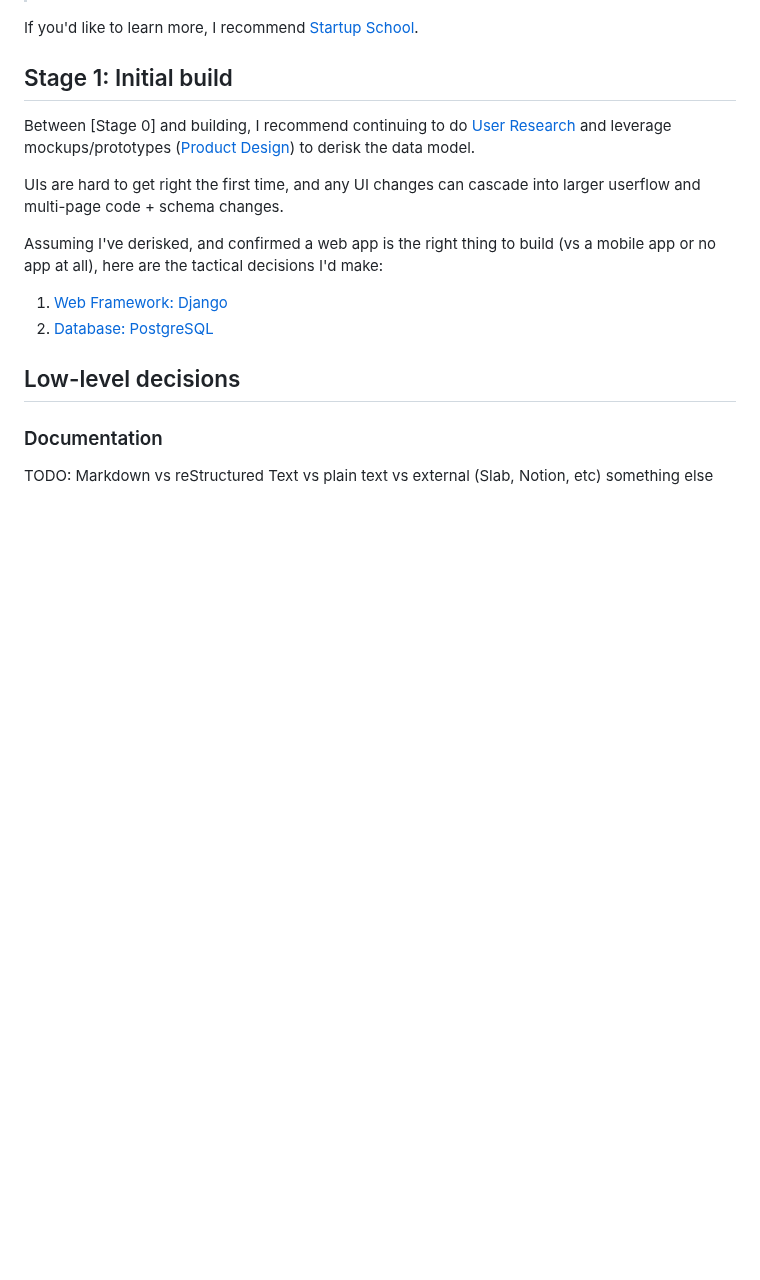
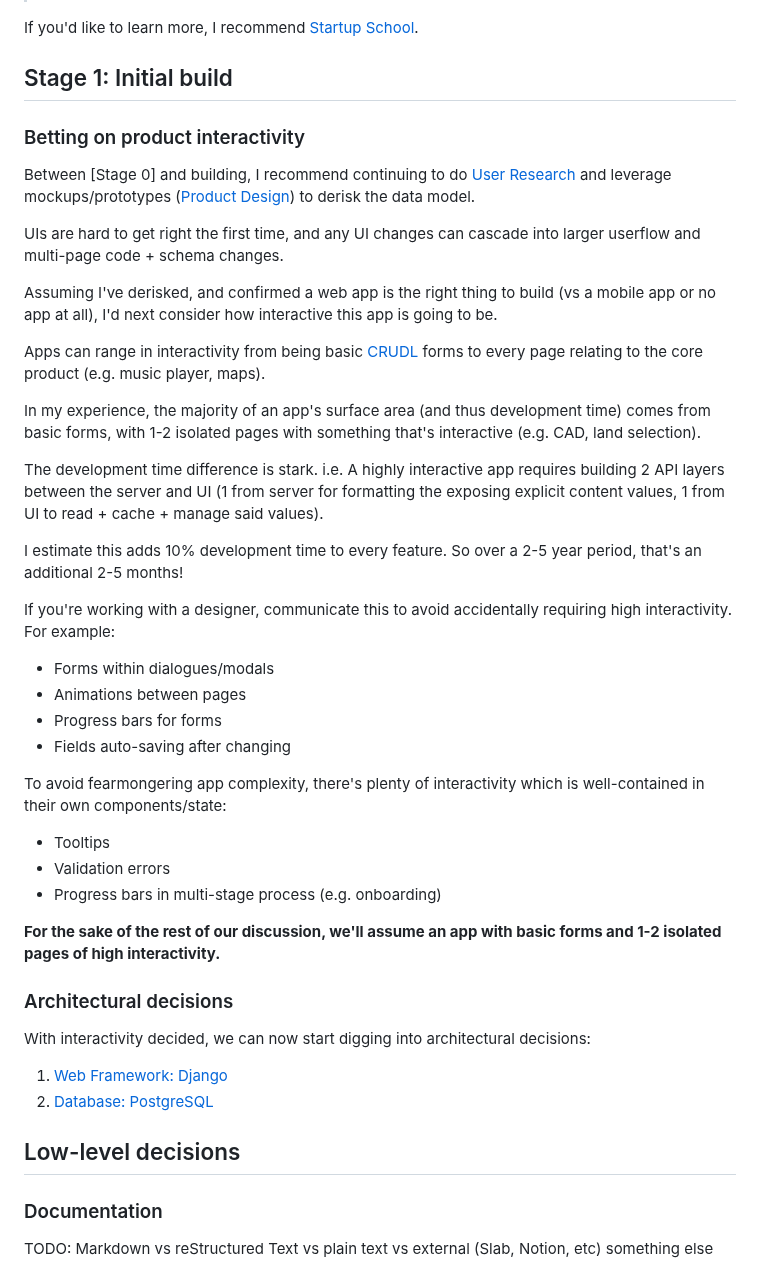
Before and after one commit to twolfson/if-i-were-to-build-a-startup-web-app, a Markdown page: README.md, the part around one of its changes. Drawn GitHub-style; blank space fills up the shorter version.

Commit message:
Finished initial draft for product interactivity

```diff
--- a/README.md
+++ b/README.md
@@ -186,11 +173,41 @@ If you'd like to learn more, I recommend [Startup School](https://www.startupsch
 [Find Work]: https://github.com/findworkco/app
 
 ## Stage 1: Initial build
+### Betting on product interactivity
 Between [Stage 0] and building, I recommend continuing to do [User Research][] and leverage mockups/prototypes ([Product Design][]) to derisk the data model.
 
 UIs are hard to get right the first time, and any UI changes can cascade into larger userflow and multi-page code + schema changes.
 
-Assuming I've derisked, and confirmed a web app is the right thing to build (vs a mobile app or no app at all), here are the tactical decisions I'd make:
+Assuming I've derisked, and confirmed a web app is the right thing to build (vs a mobile app or no app at all), I'd next consider how interactive this app is going to be.
+
+Apps can range in interactivity from being basic [CRUDL][] forms to every page relating to the core product (e.g. music player, maps).
+
+In my experience, the majority of an app's surface area (and thus development time) comes from basic forms, with 1-2 isolated pages with something that's interactive (e.g. CAD, land selection).
+
+The development time difference is stark. i.e. A highly interactive app requires building 2 API layers between the server and UI (1 from server for formatting the exposing explicit content values, 1 from UI to read + cache + manage said values).
+
+I estimate this adds 10% development time to every feature. So over a 2-5 year period, that's an additional 2-5 months!
+
+If you're working with a designer, communicate this to avoid accidentally requiring high interactivity. For example:
+
+- Forms within dialogues/modals
+- Animations between pages
+- Progress bars for forms
+- Fields auto-saving after changing
+
+[CRUDL]: https://en.wikipedia.org/wiki/Create,_read,_update_and_delete
+
+To avoid fearmongering app complexity, there's plenty of interactivity which is well-contained in their own components/state:
+
+- Tooltips
+- Validation errors
+- Progress bars in multi-stage process (e.g. onboarding)
+
+
+**For the sake of the rest of our discussion, we'll assume an app with basic forms and 1-2 isolated pages of high interactivity.**
+
+### Architectural decisions
+With interactivity decided, we can now start digging into architectural decisions:
 
 1. [Web Framework: Django](docs/web-framework.md)
 2. [Database: PostgreSQL](docs/database.md)
```
Also changed, not shown: other parts of README.md (+0 -13 lines).
